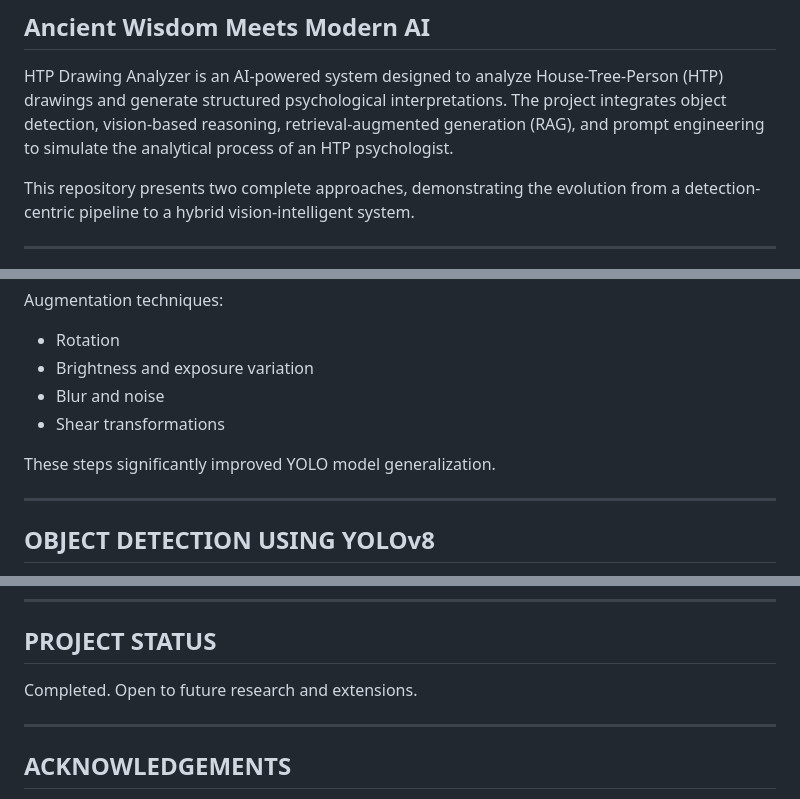
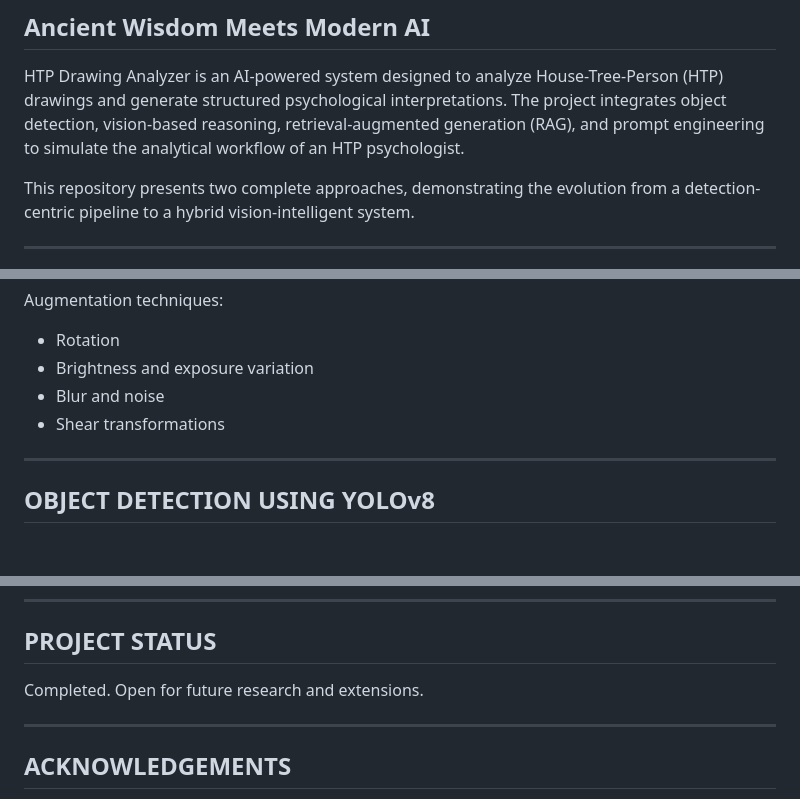
Before and after one commit to Hassan-xl/HTP-Drawing-Analysis-using-YOLO-Vision-Models-RAG, a Markdown page: README.md, 3 parts joined by grey strips. Drawn GitHub-style; blank space fills up the shorter version.

```diff
--- a/README.md
+++ b/README.md
@@ -5,7 +5,7 @@ HTP Drawing Analyzer is an AI-powered system designed to analyze
 House-Tree-Person (HTP) drawings and generate structured psychological
 interpretations. The project integrates object detection, vision-based
 reasoning, retrieval-augmented generation (RAG), and prompt engineering
-to simulate the analytical process of an HTP psychologist.
+to simulate the analytical workflow of an HTP psychologist.
 
 This repository presents two complete approaches, demonstrating the
 evolution from a detection-centric pipeline to a hybrid vision-intelligent
@@ -77,8 +77,6 @@ Augmentation techniques:
 - Blur and noise
 - Shear transformations
 
-These steps significantly improved YOLO model generalization.
-
 --------------------------------------------------
 OBJECT DETECTION USING YOLOv8
 --------------------------------------------------
@@ -193,7 +177,7 @@ TECHNOLOGY STACK
 PROJECT STATUS
 --------------------------------------------------
 Completed.
-Open to future research and extensions.
+Open for future research and extensions.
 
 --------------------------------------------------
 ACKNOWLEDGEMENTS
```
Also changed, not shown: other parts of README.md (+5 -19 lines).
